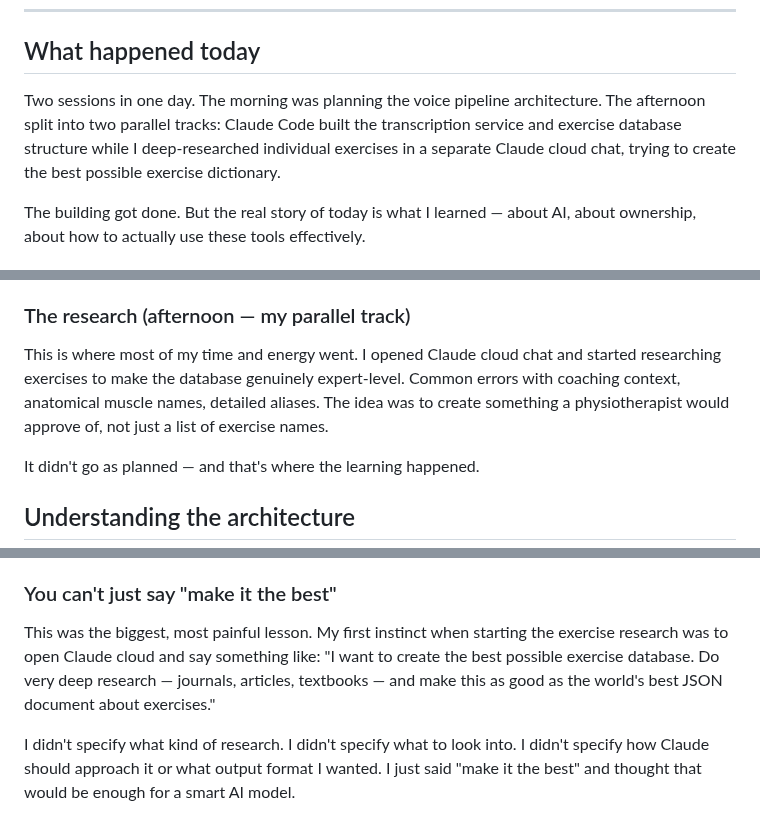
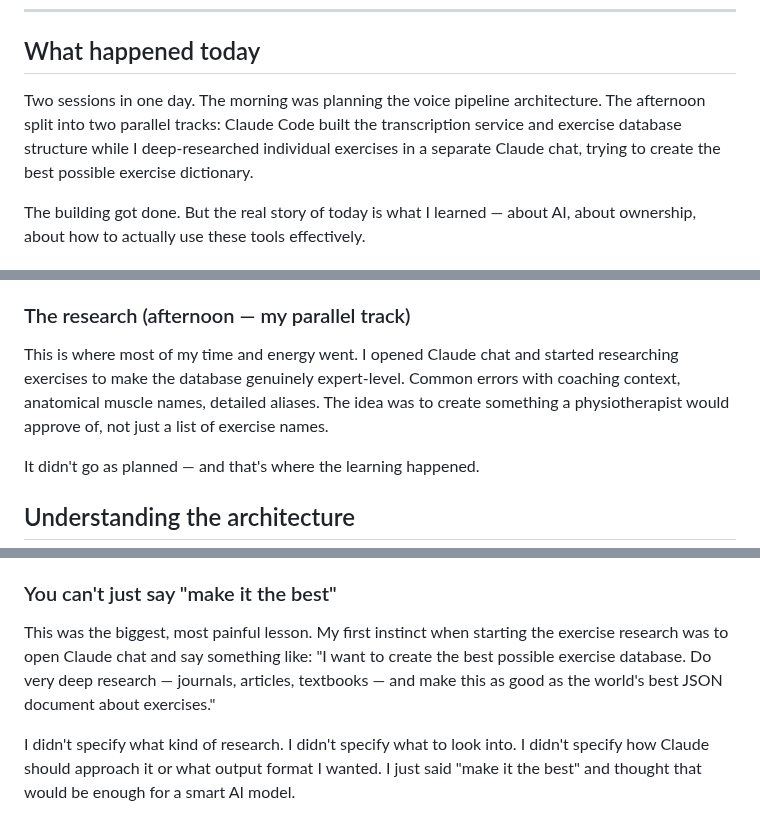
Before and after one commit to pranavjain20/SuperTrainer, a Markdown page: devlog/2026-02-23.md, 3 parts joined by grey strips. Rendered like a GitHub page.

Commit message:
Fix "Claude cloud" typo in devlog — should be "Claude chat"

```diff
--- a/devlog/2026-02-23.md
+++ b/devlog/2026-02-23.md
@@ -4,7 +4,7 @@
 
 ## What happened today
 
-Two sessions in one day. The morning was planning the voice pipeline architecture. The afternoon split into two parallel tracks: Claude Code built the transcription service and exercise database structure while I deep-researched individual exercises in a separate Claude cloud chat, trying to create the best possible exercise dictionary.
+Two sessions in one day. The morning was planning the voice pipeline architecture. The afternoon split into two parallel tracks: Claude Code built the transcription service and exercise database structure while I deep-researched individual exercises in a separate Claude chat, trying to create the best possible exercise dictionary.
 
 The building got done. But the real story of today is what I learned — about AI, about ownership, about how to actually use these tools effectively.
 
@@ -18,7 +18,7 @@ Created `exercise_db.json` with 97 exercises — canonical names, aliases, categ
 
 ### The research (afternoon — my parallel track)
 
-This is where most of my time and energy went. I opened Claude cloud chat and started researching exercises to make the database genuinely expert-level. Common errors with coaching context, anatomical muscle names, detailed aliases. The idea was to create something a physiotherapist would approve of, not just a list of exercise names.
+This is where most of my time and energy went. I opened Claude chat and started researching exercises to make the database genuinely expert-level. Common errors with coaching context, anatomical muscle names, detailed aliases. The idea was to create something a physiotherapist would approve of, not just a list of exercise names.
 
 It didn't go as planned — and that's where the learning happened.
 
@@ -42,7 +42,7 @@ That distinction matters. During Phase 1a, things felt mechanical — "Claude pl
 
 ### You can't just say "make it the best"
 
-This was the biggest, most painful lesson. My first instinct when starting the exercise research was to open Claude cloud and say something like: "I want to create the best possible exercise database. Do very deep research — journals, articles, textbooks — and make this as good as the world's best JSON document about exercises."
+This was the biggest, most painful lesson. My first instinct when starting the exercise research was to open Claude chat and say something like: "I want to create the best possible exercise database. Do very deep research — journals, articles, textbooks — and make this as good as the world's best JSON document about exercises."
 
 I didn't specify what kind of research. I didn't specify what to look into. I didn't specify how Claude should approach it or what output format I wanted. I just said "make it the best" and thought that would be enough for a smart AI model.
 
```
Also changed, not shown: other parts of devlog/2026-02-23.md (+1 -1 lines).
